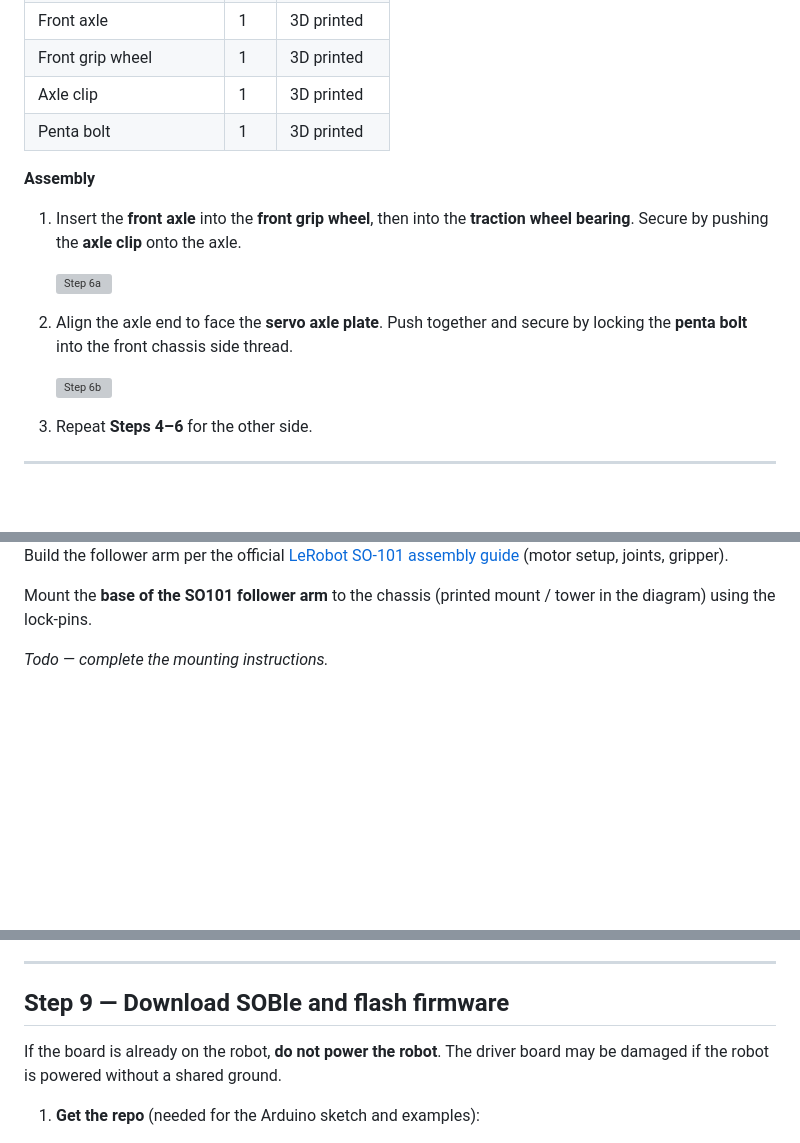
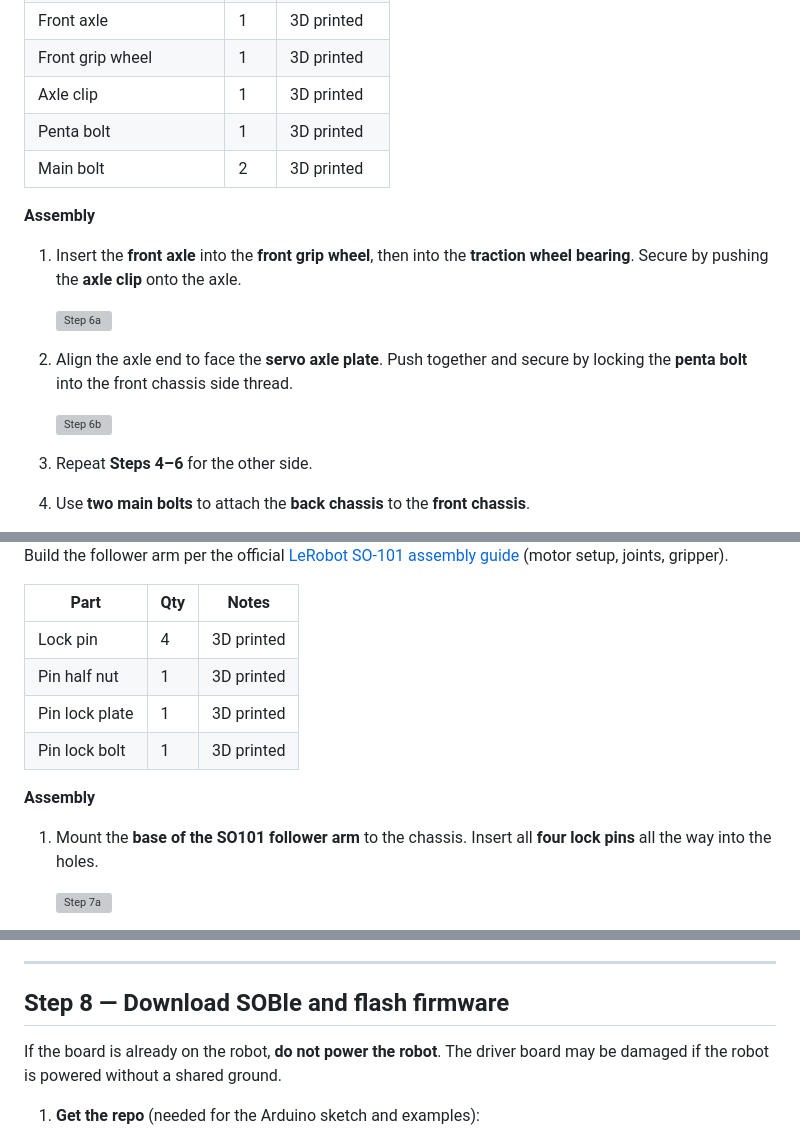
Before and after one commit to timrobot/SOBle, a Markdown page: assembly/README.md, 3 parts joined by grey strips. Drawn GitHub-style; blank space fills up the shorter version; grey boxes are pictures that could not be loaded.

```diff
--- a/assembly/README.md
+++ b/assembly/README.md
@@ -153,6 +153,7 @@ Each step has an illustration where noted (see the [quick reference](#quick-refe
 | Front grip wheel | 1 | 3D printed |
 | Axle clip | 1 | 3D printed |
 | Penta bolt | 1 | 3D printed |
+| Main bolt | 2 | 3D printed |
 
 
 **Assembly**
@@ -167,5 +168,5 @@ Each step has an illustration where noted (see the [quick reference](#quick-refe
 
 3. Repeat **Steps 4–6** for the other side.
 
----
+4. Use **two main bolts** to attach the **back chassis** to the **front chassis**.
 
@@ -181,6 +178,18 @@ Each step has an illustration where noted (see the [quick reference](#quick-refe
 
 Build the follower arm per the official [LeRobot SO-101 assembly guide](https://huggingface.co/docs/lerobot/so101) (motor setup, joints, gripper).
 
-Mount the **base of the SO101 follower arm** to the chassis (printed mount / tower in the diagram) using the lock-pins.
 
-*Todo — complete the mounting instructions.*
+| Part | Qty | Notes |
+| ---- | --- | ----- |
+| Lock pin | 4 | 3D printed |
+| Pin half nut | 1 | 3D printed |
+| Pin lock plate | 1 | 3D printed |
+| Pin lock bolt | 1 | 3D printed |
+
+
+**Assembly**
+
+1. Mount the **base of the SO101 follower arm** to the chassis. Insert all **four lock pins** all the way into the holes.
+
+   <img src="7a.png" height="280" alt="Step 7a">
+
@@ -187,7 +205,7 @@ Mount the **base of the SO101 follower arm** to the chassis (printed mount / tow
 
 ---
 
-## Step 9 — Download SOBle and flash firmware
+## Step 8 — Download SOBle and flash firmware
 
 If the board is already on the robot, **do not power the robot**. The driver board may be damaged if the robot is powered without a shared ground.
 
```
Also changed, not shown: other parts of assembly/README.md (+35 -27 lines).
